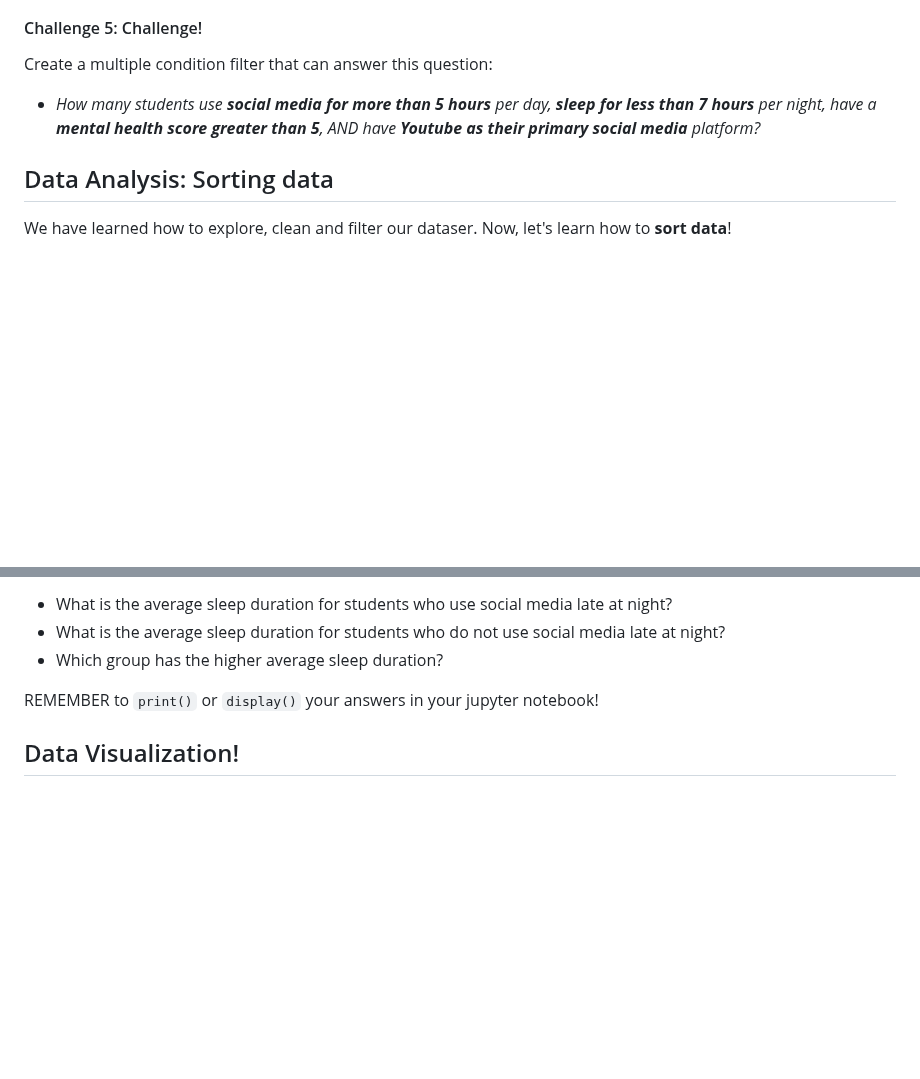
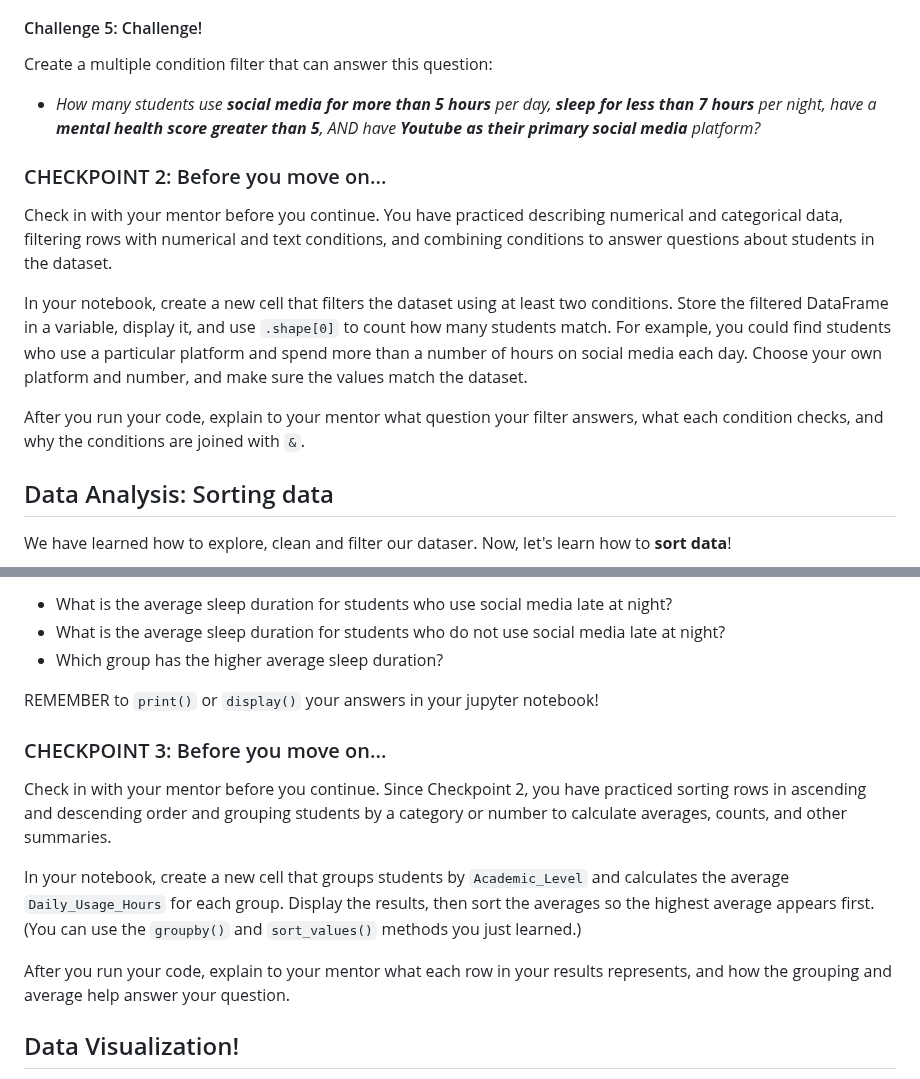
Before and after one commit to Innovators-for-Purpose/iFp-CS-Summer-Learning, a Markdown page: Data-Analysis-Track/PyREADMEDataAnalysis.md, 2 parts joined by grey strips. GitHub-like rendering; blank space fills up the shorter version.

```diff
--- a/Data-Analysis-Track/PyREADMEDataAnalysis.md
+++ b/Data-Analysis-Track/PyREADMEDataAnalysis.md
@@ -772,6 +774,15 @@ Create a multiple condition filter that can answer this question:
 Create a multiple condition filter that can answer this question:
 - *How many students use **social media for more than 5 hours** per day, **sleep for less than 7 hours** per night, have a **mental health score greater than 5**, AND have **Youtube as their primary social media** platform?*
 
+### CHECKPOINT 2: Before you move on...
+
+Check in with your mentor before you continue. You have practiced describing numerical and categorical data, filtering rows with numerical and text conditions, and combining conditions to answer questions about students in the dataset.
+
+In your notebook, create a new cell that filters the dataset using at least two conditions. Store the filtered DataFrame in a variable, display it, and use `.shape[0]` to count how many students match. For example, you could find students who use a particular platform and spend more than a number of hours on social media each day. Choose your own platform and number, and make sure the values match the dataset.
+
+After you run your code, explain to your mentor what question your filter answers, what each condition checks, and why the conditions are joined with `&`.
+
+
 ## Data Analysis: Sorting data
 
 We have learned how to explore, clean and filter our dataser. Now, let's learn how to **sort data**!
@@ -1022,6 +1033,14 @@ Let's investigate the relationship between late-night social media usage and sle
 
 REMEMBER to `print()` or `display()` your answers in your jupyter notebook!
 
+### CHECKPOINT 3: Before you move on...
+
+Check in with your mentor before you continue. Since Checkpoint 2, you have practiced sorting rows in ascending and descending order and grouping students by a category or number to calculate averages, counts, and other summaries.
+
+In your notebook, create a new cell that groups students by `Academic_Level` and calculates the average `Daily_Usage_Hours` for each group. Display the results, then sort the averages so the highest average appears first. (You can use the `groupby()` and `sort_values()` methods you just learned.)
+
+After you run your code, explain to your mentor what each row in your results represents, and how the grouping and average help answer your question.
+
 ## Data Visualization!
 
 We have learned how to explore, clean, filter, sort, and group our dataset. Now, let's turn our results into **visualizations**!
```
Also changed, not shown: other parts of Data-Analysis-Track/PyREADMEDataAnalysis.md (+20 -18 lines).
